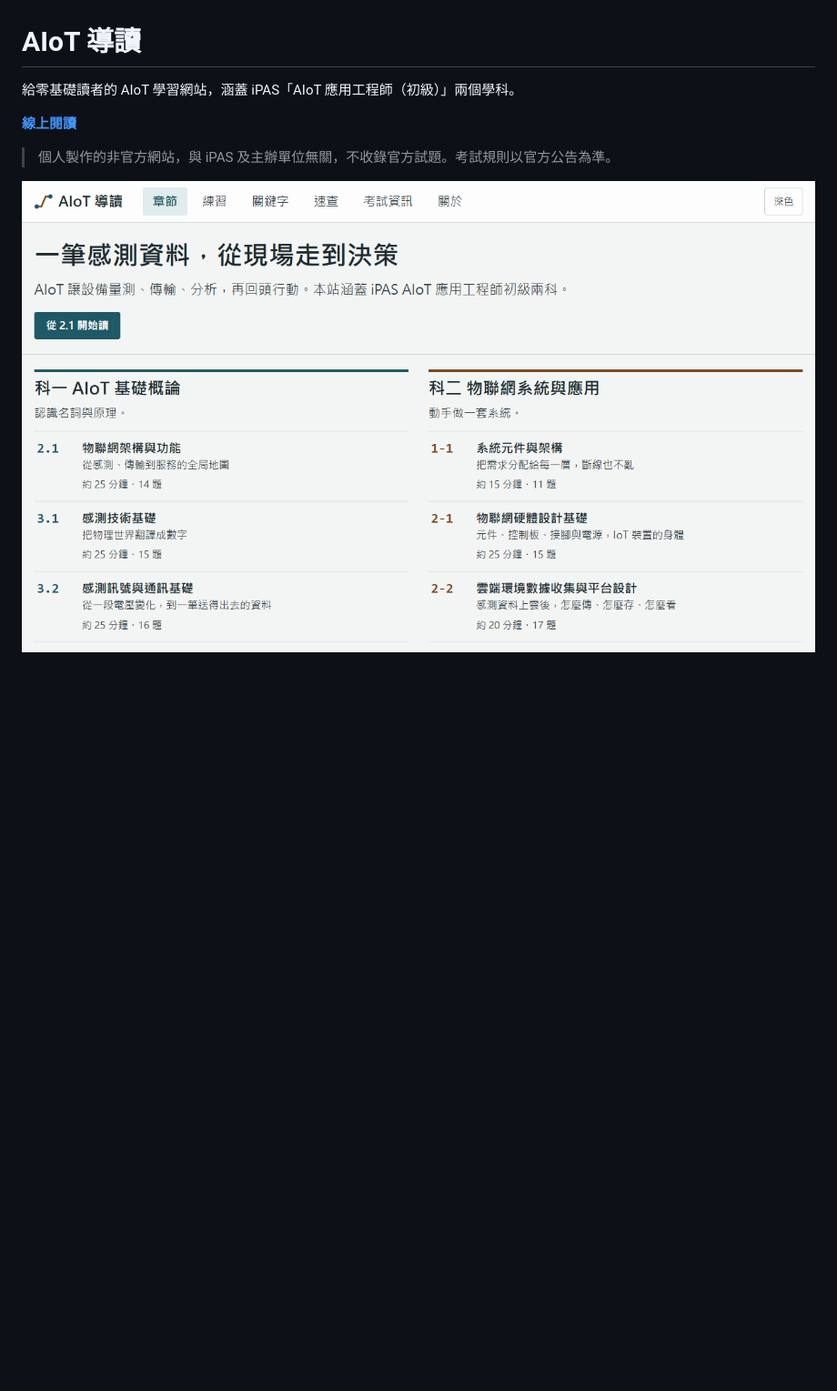
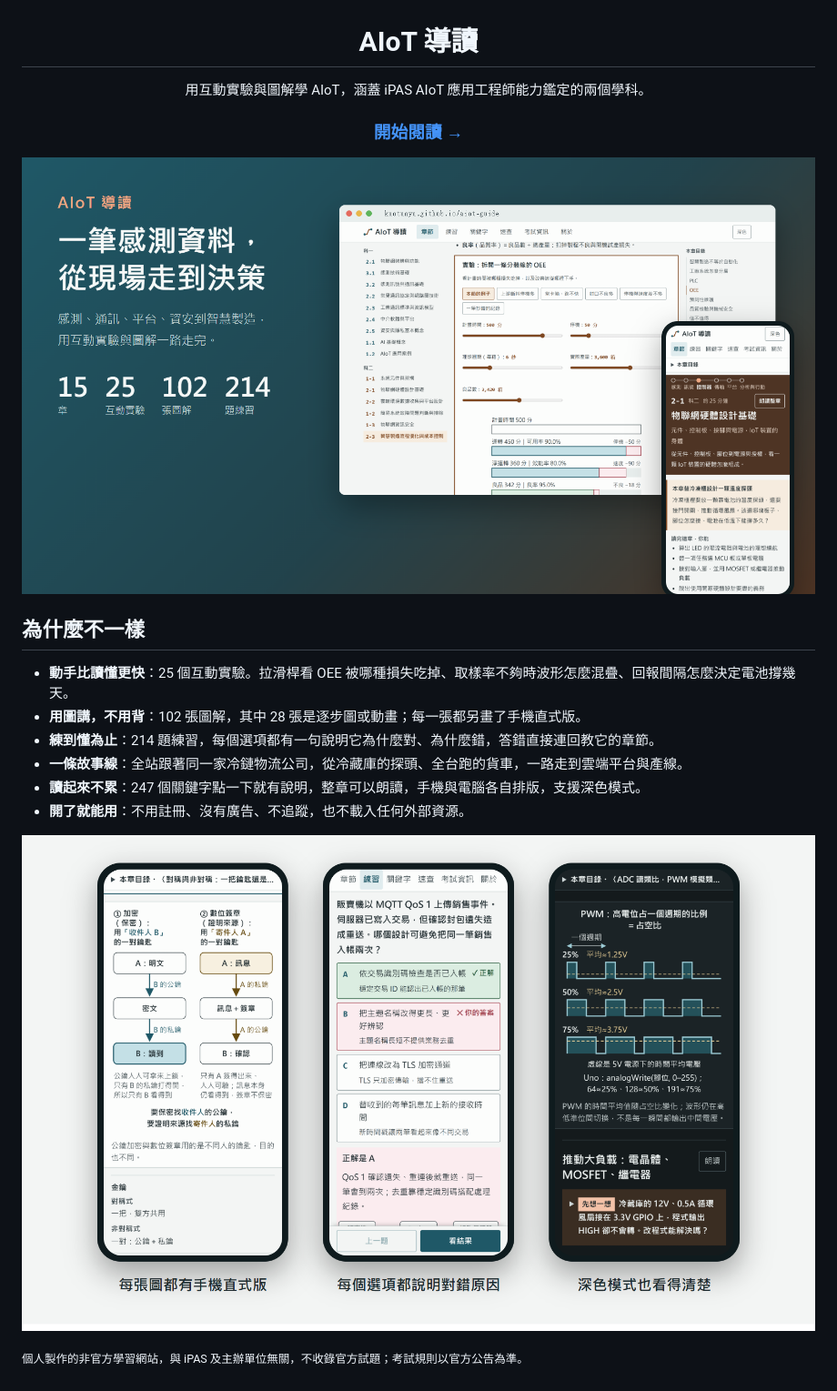
Before and after one commit to kuotunyu/aiot-guide, a Markdown page: README.md, the part around one of its changes. Shown at 91% size. GitHub-like rendering; pictures changed too: docs/assets/features.png (added), docs/assets/hero.png (added), docs/assets/home.png (deleted); blank space fills up the shorter version.

```diff
--- a/README.md
+++ b/README.md
@@ -1,9 +3,22 @@
 # AIoT 導讀
 
-給零基礎讀者的 AIoT 學習網站，涵蓋 iPAS「AIoT 應用工程師（初級）」兩個學科。
+用互動實驗與圖解學 AIoT，涵蓋 iPAS AIoT 應用工程師能力鑑定的兩個學科。
 
-**[線上閱讀](https://kuotunyu.github.io/aiot-guide/)**
+### [開始閱讀 →](https://kuotunyu.github.io/aiot-guide/)
 
-> 個人製作的非官方網站，與 iPAS 及主辦單位無關，不收錄官方試題。考試規則以官方公告為準。
+</div>
 
-![首頁](docs/assets/home.png)
+![AIoT 導讀：電腦與手機畫面](docs/assets/hero.png)
+
+## 為什麼不一樣
+
+- **動手比讀懂更快**：25 個互動實驗。拉滑桿看 OEE 被哪種損失吃掉、取樣率不夠時波形怎麼混疊、回報間隔怎麼決定電池撐幾天。
+- **用圖講，不用背**：102 張圖解，其中 28 張是逐步圖或動畫；每一張都另畫了手機直式版。
+- **練到懂為止**：214 題練習，每個選項都有一句說明它為什麼對、為什麼錯，答錯直接連回教它的章節。
+- **一條故事線**：全站跟著同一家冷鏈物流公司，從冷藏庫的探頭、全台跑的貨車，一路走到雲端平台與產線。
+- **讀起來不累**：247 個關鍵字點一下就有說明，整章可以朗讀，手機與電腦各自排版，支援深色模式。
+- **開了就能用**：不用註冊、沒有廣告、不追蹤，也不載入任何外部資源。
+
+![手機畫面：直式圖解、練習詳解、深色模式](docs/assets/features.png)
+
+<sub>個人製作的非官方學習網站，與 iPAS 及主辦單位無關，不收錄官方試題；考試規則以官方公告為準。</sub>
```
Also changed, not shown: other parts of README.md (+2 -0 lines), 1 other file.
